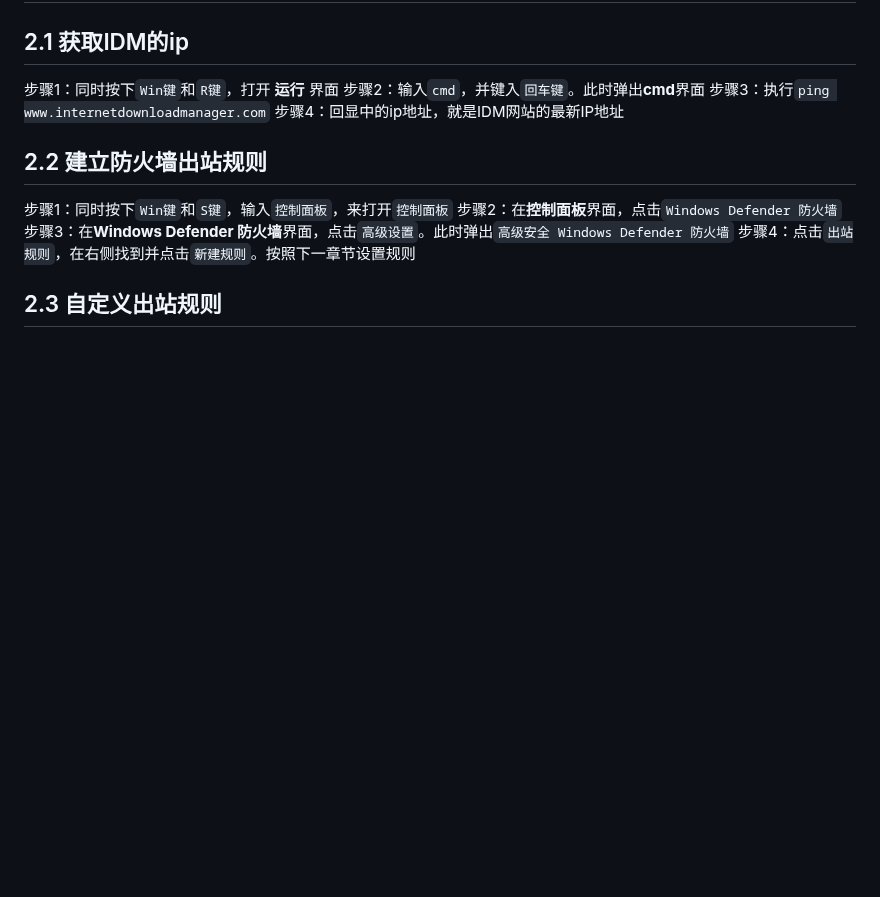
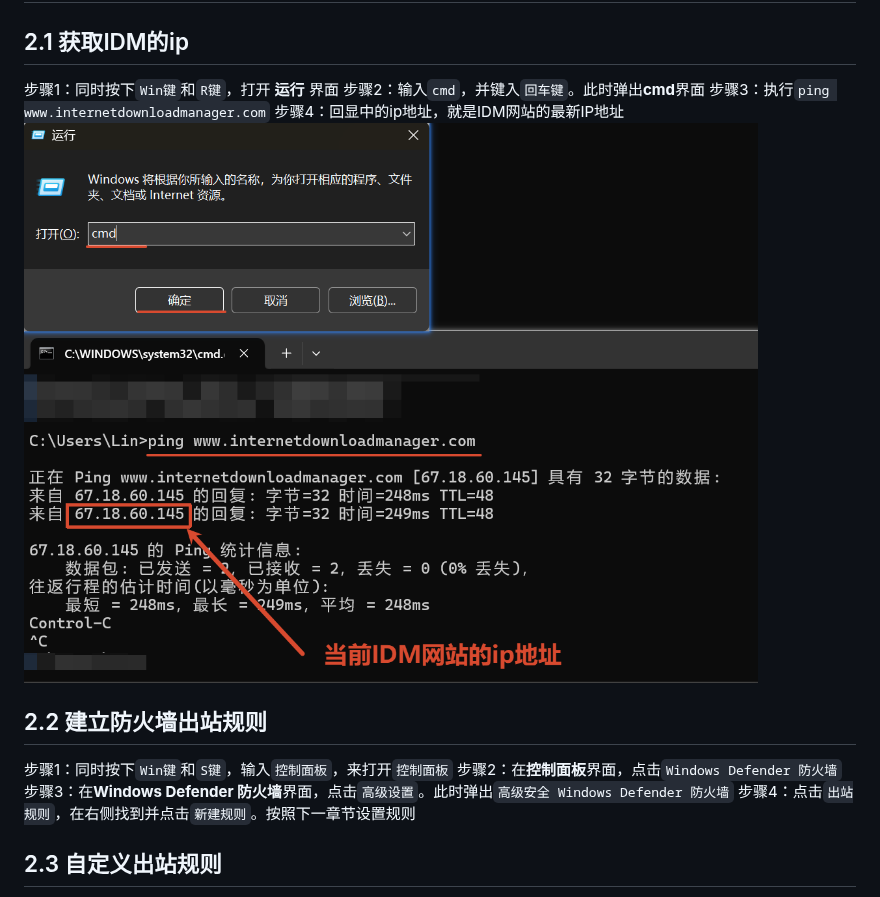
Before and after one commit to Dawn-1127/Dawn_vault, a Markdown page: Guide/IDM.md, the part around the change. Drawn GitHub-style; pictures changed too: Guide/assets/IDM/file-20261012194121872.png (added); blank space fills up the shorter version.

Commit message:
vault backup: 2026-10-12 19:42:24

```diff
--- a/Guide/IDM.md
+++ b/Guide/IDM.md
@@ -10,6 +10,7 @@ IDM_6.4x_Crack
 步骤2：输入`cmd`，并键入`回车键`。此时弹出**cmd**界面
 步骤3：执行`ping www.internetdownloadmanager.com`
 步骤4：回显中的ip地址，就是IDM网站的最新IP地址
+![](./assets/IDM/file-20261012194121872.png)
 ## 2.2 建立防火墙出站规则
 步骤1：同时按下`Win键`和`S键`，输入`控制面板`，来打开`控制面板`
 步骤2：在**控制面板**界面，点击`Windows Defender 防火墙`
```
